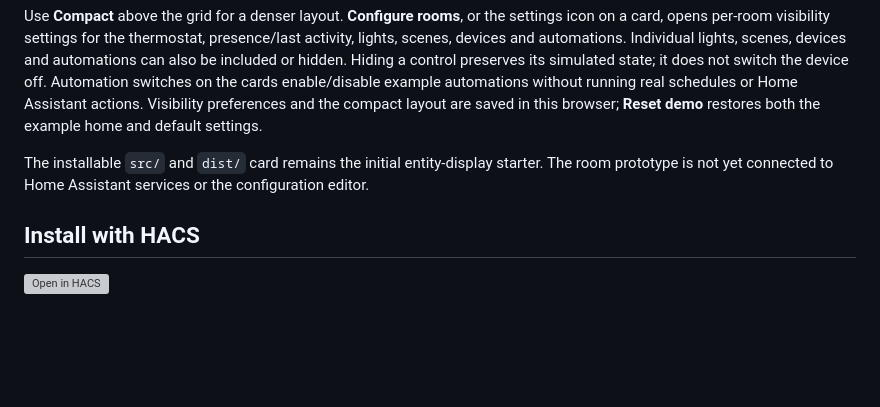
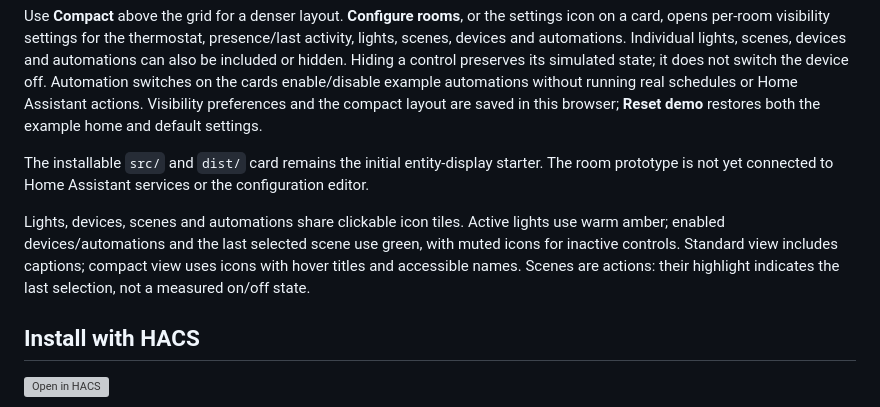
Before and after one commit to jancrab/ha-room-card, a Markdown page: README.md, the part around the change. Drawn GitHub-style; blank space fills up the shorter version; grey boxes are pictures that could not be loaded.

Commit message:
Replace scene, device and automation controls with illuminated icons

```diff
--- a/README.md
+++ b/README.md
@@ -5,6 +5,8 @@ Compact room dashboard concept for Home Assistant. The interactive visual protot
 Use **Compact** above the grid for a denser layout. **Configure rooms**, or the settings icon on a card, opens per-room visibility settings for the thermostat, presence/last activity, lights, scenes, devices and automations. Individual lights, scenes, devices and automations can also be included or hidden. Hiding a control preserves its simulated state; it does not switch the device off. Automation switches on the cards enable/disable example automations without running real schedules or Home Assistant actions. Visibility preferences and the compact layout are saved in this browser; **Reset demo** restores both the example home and default settings.
 
 The installable `src/` and `dist/` card remains the initial entity-display starter. The room prototype is not yet connected to Home Assistant services or the configuration editor.
+
+Lights, devices, scenes and automations share clickable icon tiles. Active lights use warm amber; enabled devices/automations and the last selected scene use green, with muted icons for inactive controls. Standard view includes captions; compact view uses icons with hover titles and accessible names. Scenes are actions: their highlight indicates the last selection, not a measured on/off state.
 
 ## Install with HACS
 
```
Also changed, not shown: demo/preview.png, demo/settings-preview.png, 2 other files.
